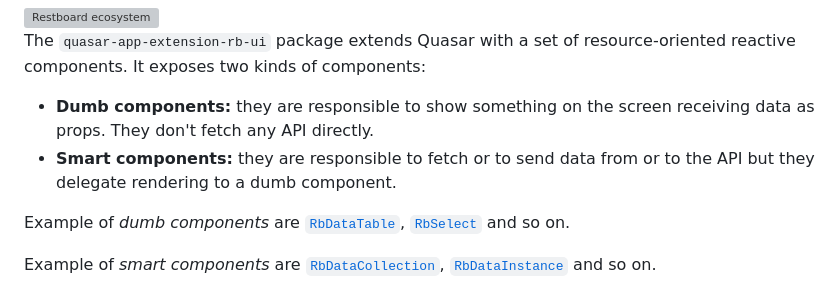
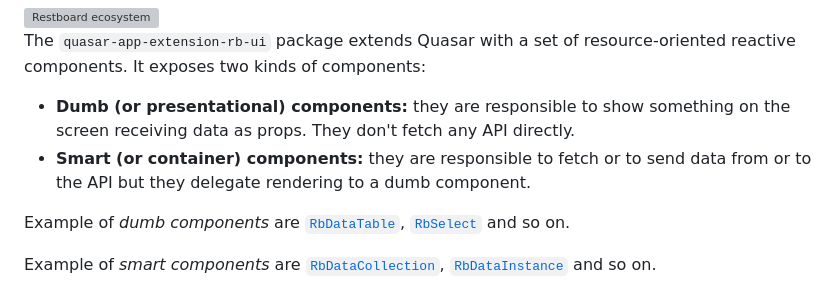
Before and after one commit to restboard/restboard.github.io, a Markdown page: src/tutorial.md, the part around the change. Rendered like a GitHub page; grey boxes are pictures that could not be loaded.

Commit message:
docs: add alternative terms for smart and dumb components

```diff
--- a/src/tutorial.md
+++ b/src/tutorial.md
@@ -453,8 +453,8 @@ how they interact each other in the following picture:
 The `quasar-app-extension-rb-ui` package extends Quasar with a set of
 resource-oriented reactive components. It exposes two kinds of components:
 
-- **Dumb components:** they are responsible to show something on the screen receiving data as props. They don't fetch any API directly.
-- **Smart components:** they are responsible to fetch or to send data from or to the API but they delegate rendering to a dumb component.
+- **Dumb (or presentational) components:** they are responsible to show something on the screen receiving data as props. They don't fetch any API directly.
+- **Smart (or container) components:** they are responsible to fetch or to send data from or to the API but they delegate rendering to a dumb component.
 
 Example of *dumb components* are [`RbDataTable`](https://github.com/restboard/quasar-app-extension-rb-ui/blob/main/docs/components/RbDataTable.md), [`RbSelect`](https://github.com/restboard/quasar-app-extension-rb-ui/blob/main/docs/components/RbSelect.md)
 and so on.
```
